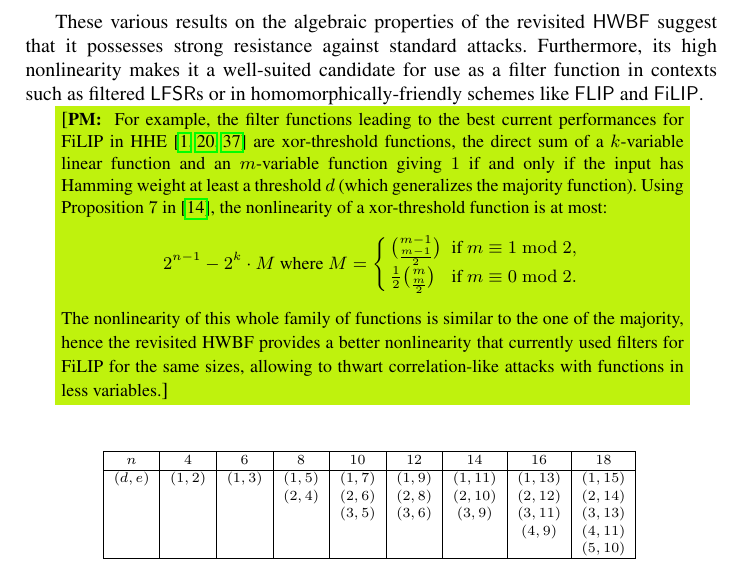
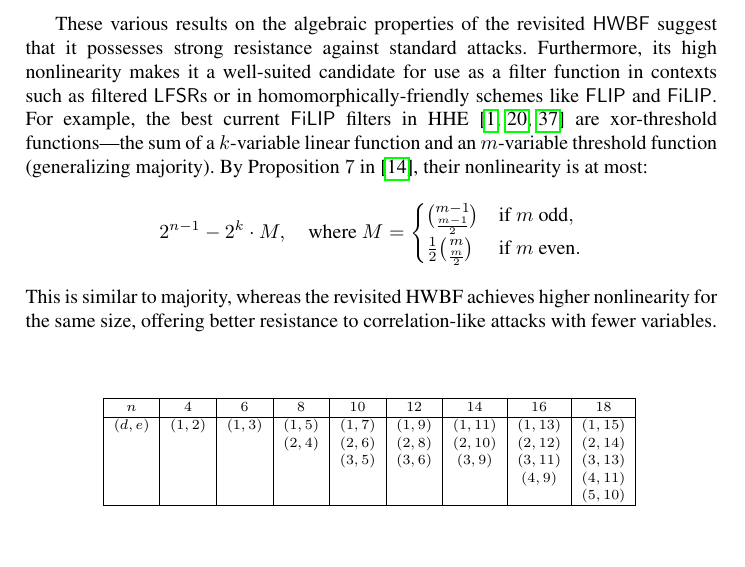
Before and after one commit to pierrickmeaux/revisedHWBF, a LaTeX thesis (RevisedHiddenWeight.tex): part of page 20 of 29, cut so that both start at the same text, the shorter picture padded with empty space. Compiled offline with pdfLaTeX.

Commit message:
xthr comment

```diff
--- a/RevisedHiddenWeight.tex
+++ b/RevisedHiddenWeight.tex
@@ -812,16 +812,23 @@ Lastly, we also considered the fast algebraic immunity of the revisited \hwbf{}
 \bigskip
 
 These various results on the algebraic properties of the revisited \hwbf{} suggest that it possesses strong resistance against standard attacks. Furthermore, its high nonlinearity makes it a well-suited candidate for use as a filter function in contexts such as filtered \textsf{LFSR}s or in homomorphically-friendly schemes like \textsf{FLIP} and \textsf{FiLIP}.
-
-\pmnote{For example, the filter functions leading to the best current performances for FiLIP in HHE~\cite{CCS:CDPP22,CIC:MeaParPei24,eprint:AGHM24} are xor-threshold functions, the direct sum of a $k$-variable linear function and an $m$-variable function giving $1$ if and only if the input has Hamming weight at least a threshold $d$ (which generalizes the majority function). Using Proposition $7$ in~\cite{IEEE:CarMea21}, the nonlinearity of a xor-threshold function is at most:
-\[2^{n-1}-2^k \cdot M \text{ where }
-M=\left\{\begin{array}{ll}
-\binom{m-1}{\frac{m-1}{2}}&\text{ if }m\equiv 1\bmod 2,\\
-\frac{1}{2} \binom{m}{\frac{m}{2}}&\text{ if }m\equiv 0\bmod 2.\\
-\end{array}\right.
+%\pmnote{For example, the filter functions leading to the best current performances for FiLIP in HHE~\cite{CCS:CDPP22,CIC:MeaParPei24,eprint:AGHM24} are xor-threshold functions, the direct sum of a $k$-variable linear function and an $m$-variable function giving $1$ if and only if the input has Hamming weight at least a threshold $d$ (which generalizes the majority function). Using Proposition $7$ in~\cite{IEEE:CarMea21}, the nonlinearity of a xor-threshold function is at most:
+%\[2^{n-1}-2^k \cdot M \text{ where }
+%M=\left\{\begin{array}{ll}
+%\binom{m-1}{\frac{m-1}{2}}&\text{ if }m\equiv 1\bmod 2,\\
+%\frac{1}{2} \binom{m}{\frac{m}{2}}&\text{ if }m\equiv 0\bmod 2.\\
+%\end{array}\right.
+%\]
+%The nonlinearity of this whole family of functions is similar to the one of the majority, hence the revisited HWBF provides a better nonlinearity that currently used filters for FiLIP for the same sizes, allowing to thwart correlation-like attacks with functions in less variables.}
+For example, the best current \textsf{FiLIP} filters in HHE~\cite{CCS:CDPP22,CIC:MeaParPei24,eprint:AGHM24} are xor-threshold functions—the sum of a $k$-variable linear function and an $m$-variable threshold function (generalizing majority).
+By Proposition $7$ in~\cite{IEEE:CarMea21}, their nonlinearity is at most:
+\[
+2^{n-1} - 2^k \cdot M, \quad \text{where } M = \begin{cases}
+\binom{m-1}{\frac{m-1}{2}} & \text{if } m \text{ odd}, \\
+\frac{1}{2} \binom{m}{\frac{m}{2}} & \text{if } m \text{ even}.
+\end{cases}
 \]
-The nonlinearity of this whole family of functions is similar to the one of the majority, hence the revisited HWBF provides a better nonlinearity that currently used filters for FiLIP for the same sizes, allowing to thwart correlation-like attacks with functions in less variables.}
-
+This is similar to majority, whereas the revisited HWBF achieves higher nonlinearity for the same size, offering better resistance to correlation-like attacks with fewer variables.
 \begin{table}
 	\scriptsize
 	\centering
```
